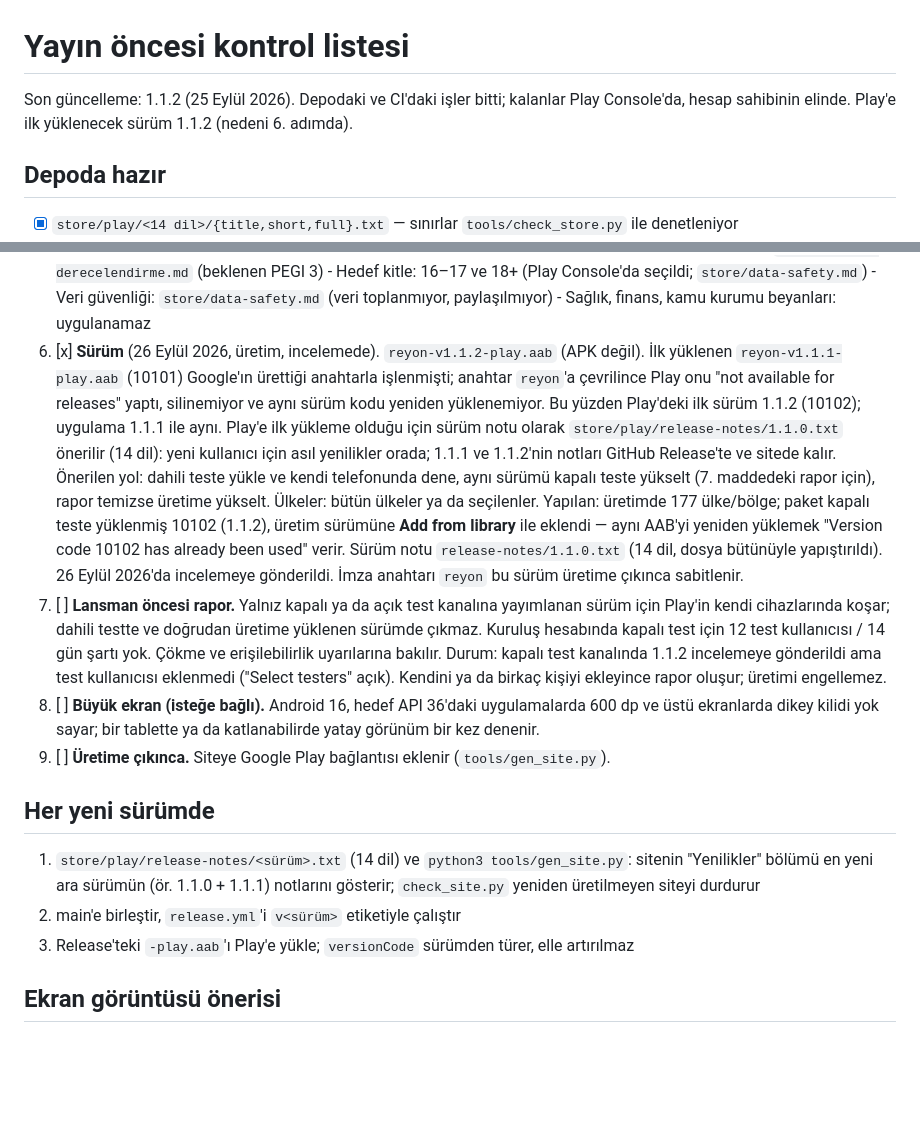
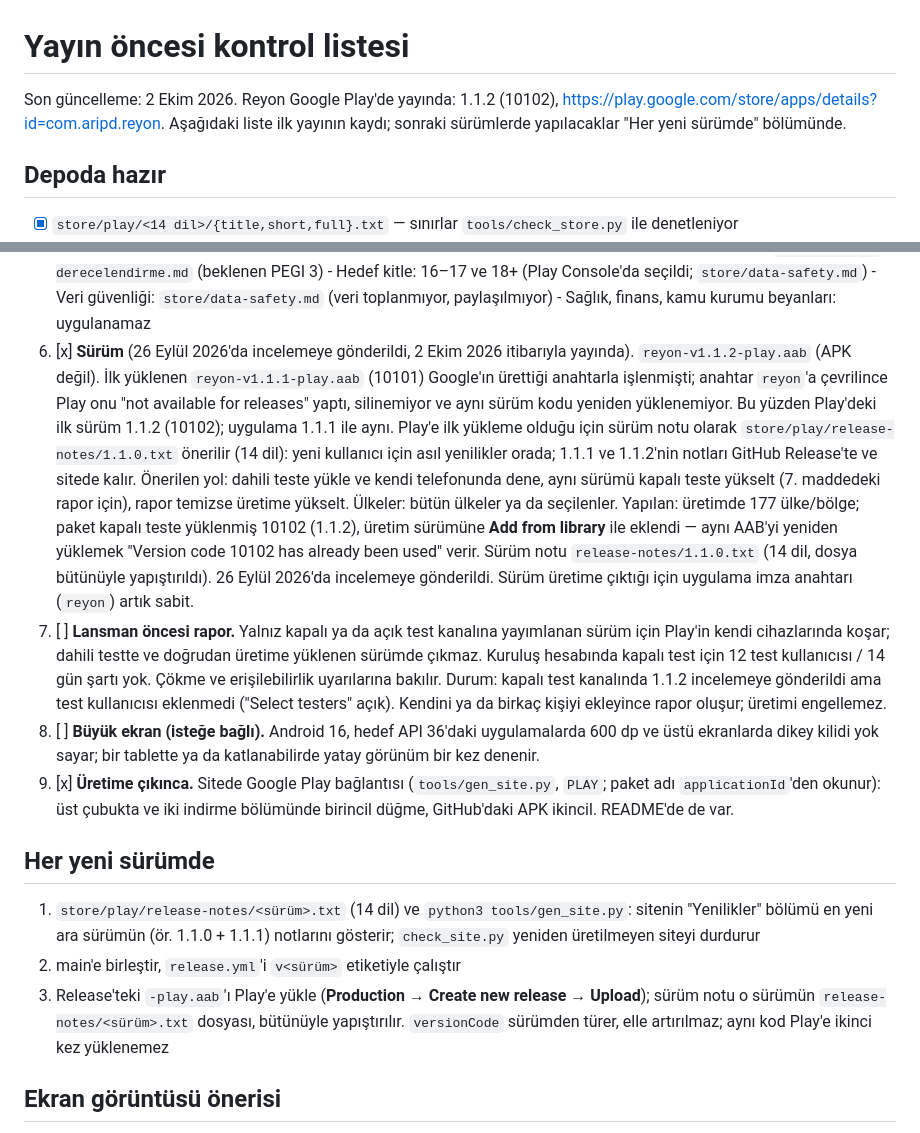
Before and after one commit to aripdcom/reyon, a Markdown page: store/checklist.md, 2 parts joined by grey strips. GitHub-like rendering; blank space fills up the shorter version.

Commit message:
Kontrol listesi: Reyon Google Play'de yayında
- üst bilgi: 1.1.2 (10102) üretimde, Play adresi; liste ilk yayının kaydı
- 6. adım: 26 Eylül'de incelemeye gönderildi, 2 Ekim 2026 itibarıyla
  yayında; uygulama imza anahtarı artık sabit
- 9. adım tamam: sitede Google Play bağlantısı
- "Her yeni sürümde": Play'e yükleme yolu, sürüm notunun o sürümün
  dosyası olduğu, aynı sürüm kodunun ikinci kez yüklenemediği

Co-Authored-By: Claude Opus 5.5 <noreply@anthropic.com>
Claude-Session: https://claude.ai/code/session_01LpzycXipYYVmj886BN9wwk

```diff
--- a/store/checklist.md
+++ b/store/checklist.md
@@ -1,7 +1,8 @@
 # Yayın öncesi kontrol listesi
 
-Son güncelleme: 1.1.2 (25 Eylül 2026). Depodaki ve CI'daki işler bitti; kalanlar Play
-Console'da, hesap sahibinin elinde. Play'e ilk yüklenecek sürüm 1.1.2 (nedeni 6. adımda).
+Son güncelleme: 2 Ekim 2026. Reyon Google Play'de yayında: 1.1.2 (10102),
+https://play.google.com/store/apps/details?id=com.aripd.reyon. Aşağıdaki liste ilk yayının
+kaydı; sonraki sürümlerde yapılacaklar "Her yeni sürümde" bölümünde.
 
 ## Depoda hazır
 
@@ -72,7 +73,8 @@ Sırayla; her adımın cevabı depoda yazılı.
        - Hedef kitle: 16–17 ve 18+ (Play Console'da seçildi; `store/data-safety.md`)
        - Veri güvenliği: `store/data-safety.md` (veri toplanmıyor, paylaşılmıyor)
        - Sağlık, finans, kamu kurumu beyanları: uygulanamaz
-6. [x] **Sürüm** (26 Eylül 2026, üretim, incelemede). `reyon-v1.1.2-play.aab` (APK değil). İlk yüklenen `reyon-v1.1.1-play.aab`
+6. [x] **Sürüm** (26 Eylül 2026'da incelemeye gönderildi, 2 Ekim 2026 itibarıyla yayında).
+       `reyon-v1.1.2-play.aab` (APK değil). İlk yüklenen `reyon-v1.1.1-play.aab`
        (10101) Google'ın ürettiği anahtarla işlenmişti; anahtar `reyon`'a çevrilince Play onu
        "not available for releases" yaptı, silinemiyor ve aynı sürüm kodu yeniden
        yüklenemiyor. Bu yüzden Play'deki ilk sürüm 1.1.2 (10102); uygulama 1.1.1 ile aynı.
@@ -85,8 +87,8 @@ Sırayla; her adımın cevabı depoda yazılı.
        Yapılan: üretimde 177 ülke/bölge; paket kapalı teste yüklenmiş 10102 (1.1.2), üretim
        sürümüne **Add from library** ile eklendi — aynı AAB'yi yeniden yüklemek "Version code
        10102 has already been used" verir. Sürüm notu `release-notes/1.1.0.txt` (14 dil, dosya
-       bütünüyle yapıştırıldı). 26 Eylül 2026'da incelemeye gönderildi. İmza anahtarı `reyon`
-       bu sürüm üretime çıkınca sabitlenir.
+       bütünüyle yapıştırıldı). 26 Eylül 2026'da incelemeye gönderildi. Sürüm üretime
+       çıktığı için uygulama imza anahtarı (`reyon`) artık sabit.
 7. [ ] **Lansman öncesi rapor.** Yalnız kapalı ya da açık test kanalına yayımlanan sürüm için
        Play'in kendi cihazlarında koşar; dahili testte ve doğrudan üretime yüklenen sürümde
        çıkmaz. Kuruluş hesabında kapalı test için 12 test kullanıcısı / 14 gün şartı yok.
@@ -97,7 +99,9 @@ Sırayla; her adımın cevabı depoda yazılı.
 8. [ ] **Büyük ekran (isteğe bağlı).** Android 16, hedef API 36'daki uygulamalarda 600 dp ve
        üstü ekranlarda dikey kilidi yok sayar; bir tablette ya da katlanabilirde yatay görünüm
        bir kez denenir.
-9. [ ] **Üretime çıkınca.** Siteye Google Play bağlantısı eklenir (`tools/gen_site.py`).
+9. [x] **Üretime çıkınca.** Sitede Google Play bağlantısı (`tools/gen_site.py`, `PLAY`; paket
+       adı `applicationId`'den okunur): üst çubukta ve iki indirme bölümünde birincil düğme,
+       GitHub'daki APK ikincil. README'de de var.
 
 ## Her yeni sürümde
 
@@ -105,7 +109,9 @@ Sırayla; her adımın cevabı depoda yazılı.
    "Yenilikler" bölümü en yeni ara sürümün (ör. 1.1.0 + 1.1.1) notlarını gösterir;
    `check_site.py` yeniden üretilmeyen siteyi durdurur
 2. main'e birleştir, `release.yml`'i `v<sürüm>` etiketiyle çalıştır
-3. Release'teki `-play.aab`'ı Play'e yükle; `versionCode` sürümden türer, elle artırılmaz
+3. Release'teki `-play.aab`'ı Play'e yükle (**Production → Create new release → Upload**);
+   sürüm notu o sürümün `release-notes/<sürüm>.txt` dosyası, bütünüyle yapıştırılır.
+   `versionCode` sürümden türer, elle artırılmaz; aynı kod Play'e ikinci kez yüklenemez
 
 ## Ekran görüntüsü önerisi
 
```
